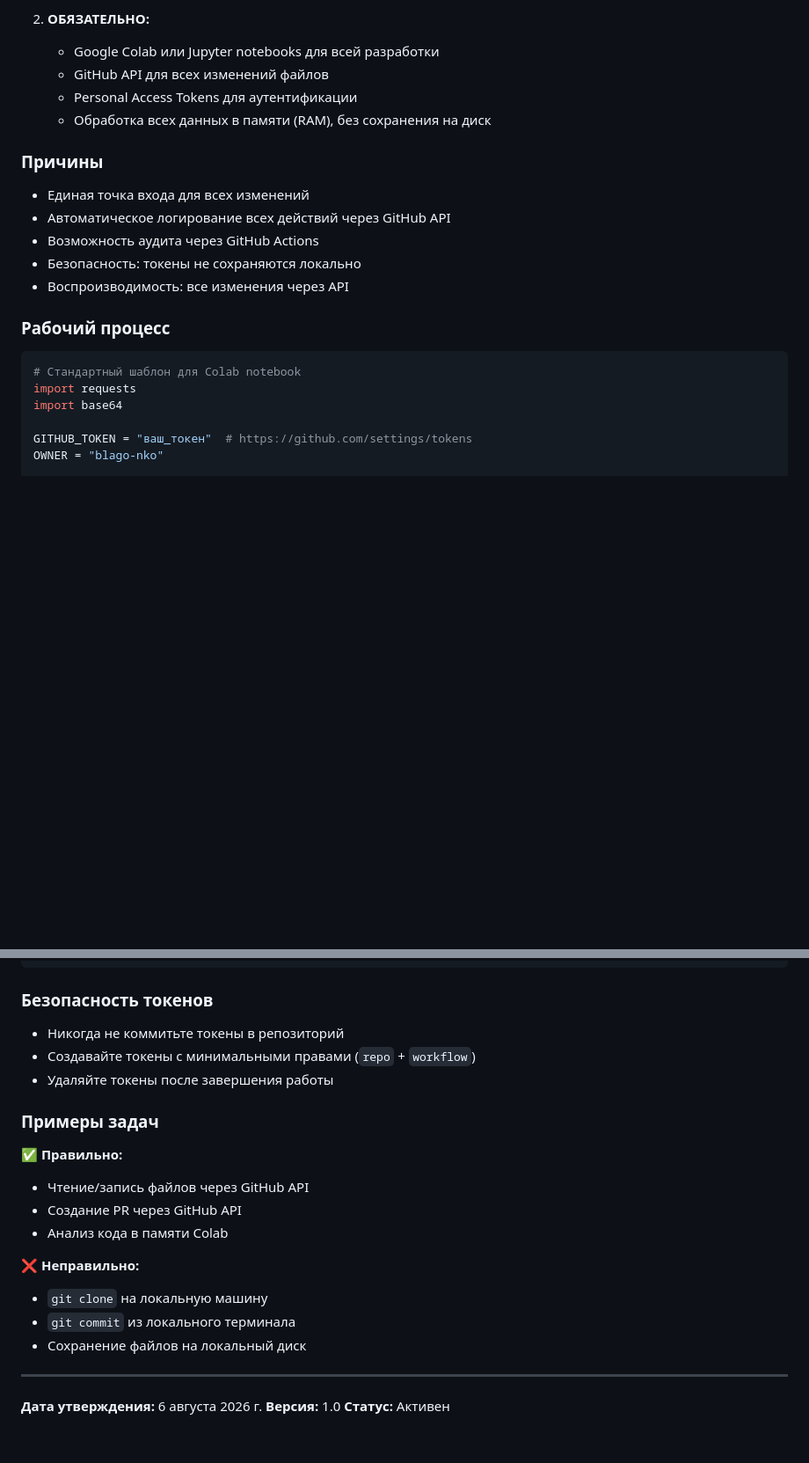
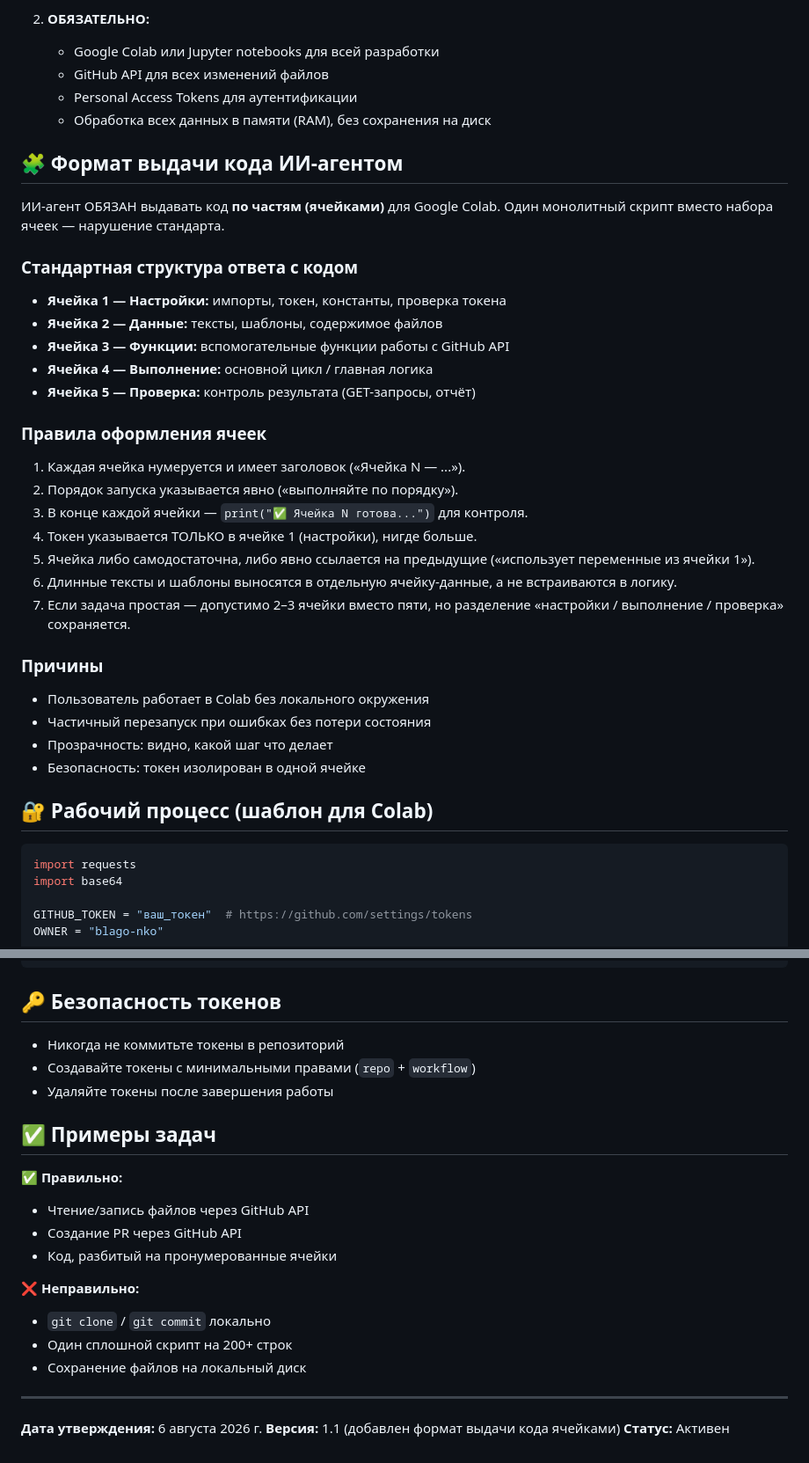
Before and after one commit to blago-nko/interesnye-mesta, a Markdown page: AGENTS.md, 2 parts joined by grey strips. Shown at 88% size. GitHub-like rendering; blank space fills up the shorter version.

Commit message:
docs: добавлены инструкции для ИИ о cloud-only разработке

````diff
--- a/AGENTS.md
+++ b/AGENTS.md
@@ -21,18 +21,42 @@
    - Personal Access Tokens для аутентификации
    - Обработка всех данных в памяти (RAM), без сохранения на диск
 
+## 🧩 Формат выдачи кода ИИ-агентом
+
+ИИ-агент ОБЯЗАН выдавать код **по частям (ячейками)** для Google Colab.
+Один монолитный скрипт вместо набора ячеек — нарушение стандарта.
+
+### Стандартная структура ответа с кодом
+
+- **Ячейка 1 — Настройки:** импорты, токен, константы, проверка токена
+- **Ячейка 2 — Данные:** тексты, шаблоны, содержимое файлов
+- **Ячейка 3 — Функции:** вспомогательные функции работы с GitHub API
+- **Ячейка 4 — Выполнение:** основной цикл / главная логика
+- **Ячейка 5 — Проверка:** контроль результата (GET-запросы, отчёт)
+
+### Правила оформления ячеек
+
+1. Каждая ячейка нумеруется и имеет заголовок («Ячейка N — ...»).
+2. Порядок запуска указывается явно («выполняйте по порядку»).
+3. В конце каждой ячейки — `print("✅ Ячейка N готова...")` для контроля.
+4. Токен указывается ТОЛЬКО в ячейке 1 (настройки), нигде больше.
+5. Ячейка либо самодостаточна, либо явно ссылается на предыдущие
+   («использует переменные из ячейки 1»).
+6. Длинные тексты и шаблоны выносятся в отдельную ячейку-данные,
+   а не встраиваются в логику.
+7. Если задача простая — допустимо 2–3 ячейки вместо пяти,
+   но разделение «настройки / выполнение / проверка» сохраняется.
+
 ### Причины
 
-- Единая точка входа для всех изменений
-- Автоматическое логирование всех действий через GitHub API
-- Возможность аудита через GitHub Actions
-- Безопасность: токены не сохраняются локально
-- Воспроизводимость: все изменения через API
+- Пользователь работает в Colab без локального окружения
+- Частичный перезапуск при ошибках без потери состояния
+- Прозрачность: видно, какой шаг что делает
+- Безопасность: токен изолирован в одной ячейке
 
-### Рабочий процесс
+## 🔐 Рабочий процесс (шаблон для Colab)
 
 ```python
-# Стандартный шаблон для Colab notebook
 import requests
 import base64
 
@@ -67,26 +91,26 @@ def write_file(repo, path, content, message):
     return resp.status_code in [200, 201]
 ```
 
-### Безопасность токенов
+## 🔑 Безопасность токенов
 
 - Никогда не коммитьте токены в репозиторий
 - Создавайте токены с минимальными правами (`repo` + `workflow`)
 - Удаляйте токены после завершения работы
 
-### Примеры задач
+## ✅ Примеры задач
 
 ✅ **Правильно:**
 - Чтение/запись файлов через GitHub API
 - Создание PR через GitHub API
-- Анализ кода в памяти Colab
+- Код, разбитый на пронумерованные ячейки
 
 ❌ **Неправильно:**
-- `git clone` на локальную машину
-- `git commit` из локального терминала
+- `git clone` / `git commit` локально
+- Один сплошной скрипт на 200+ строк
 - Сохранение файлов на локальный диск
 
 ---
 
 **Дата утверждения:** 6 августа 2026 г.
-**Версия:** 1.0
+**Версия:** 1.1 (добавлен формат выдачи кода ячейками)
 **Статус:** Активен
````
